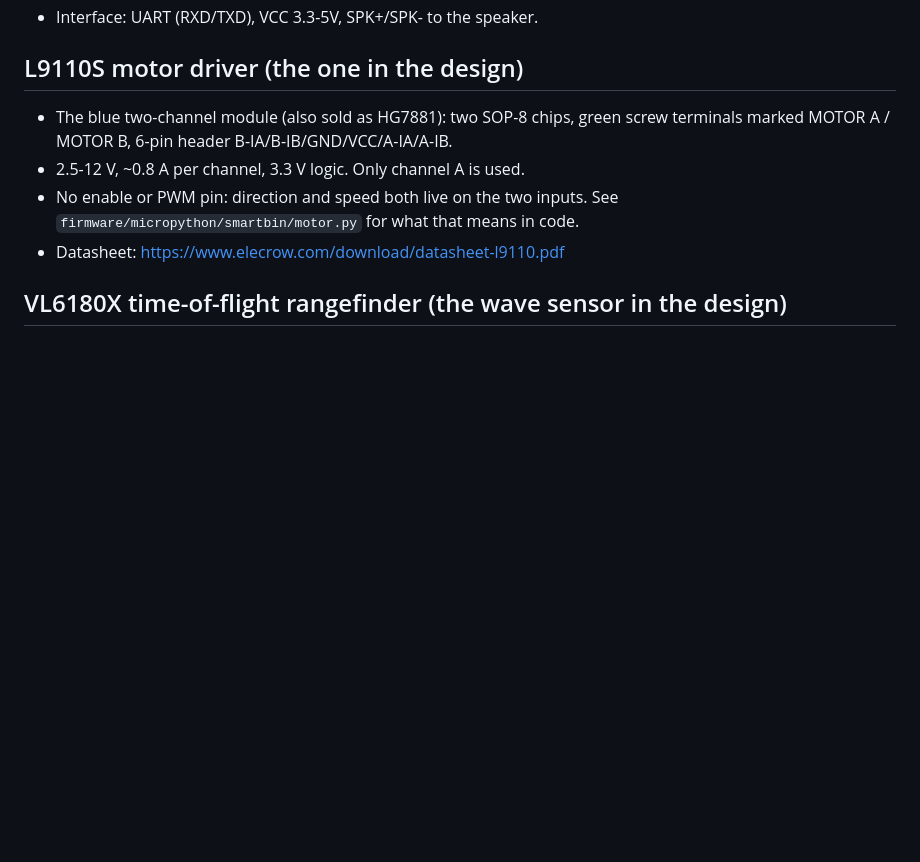
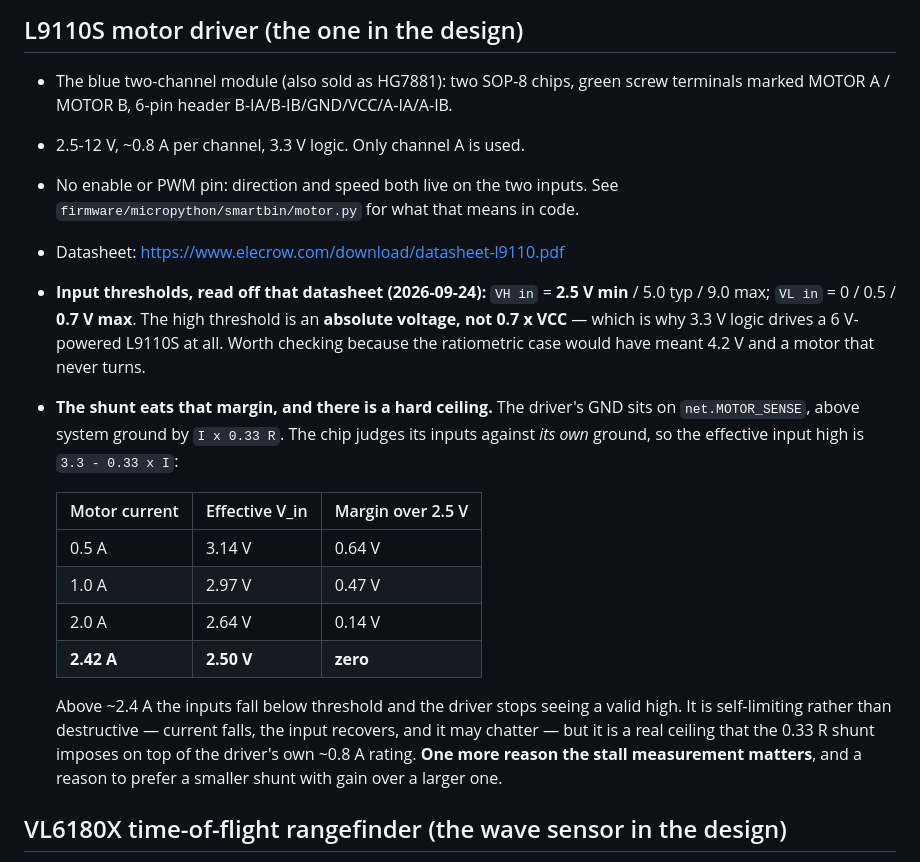
Before and after one commit to xmejkal/sisuo-brain-transplant, a Markdown page: parts/PARTS.md, the part around the change. GitHub-like rendering; blank space fills up the shorter version.

Commit message:
L9110S input thresholds: measured off the datasheet, and what they cost
The audit flagged a question it could not answer: the L9110S runs on 6 V and its inputs are
driven from 3.3 V GPIO, so if its input-high threshold were ratiometric (0.7 x VCC = 4.2 V) the
motor would never turn. Pulled the datasheet and read the table: VH in is 2.5 V min, 5.0 typ,
9.0 max — an absolute voltage. 3.3 V logic drives it. The worry does not apply to this part.

But the same numbers expose something the design does have to live with. The driver's ground
sits on net.MOTOR_SENSE, above system ground by I x 0.33 R, and the chip judges its inputs
against its own ground. So the effective input high is 3.3 - 0.33 x I, and it reaches the 2.5 V
threshold at about 2.4 A. Past that the driver stops seeing a valid high; self-limiting rather
than destructive, but a real ceiling the shunt imposes on top of the driver's own rating.

That makes the stall measurement answer two questions at once, and argues for a smaller shunt
with gain rather than a larger one. Both recorded in parts/PARTS.md with the table.

STATUS.md also gains the battery-polarity meter check, since the board now wires a LiPo to pads
it never touched before and a reversed cell destroys the module.

Co-Authored-By: Claude Opus 5 (1M context) <noreply@anthropic.com>

```diff
--- a/parts/PARTS.md
+++ b/parts/PARTS.md
@@ -31,6 +31,26 @@ Two ways a module reaches the board, and the difference decides the board size:
 - No enable or PWM pin: direction and speed both live on the two inputs. See
   `firmware/micropython/smartbin/motor.py` for what that means in code.
 - Datasheet: <https://www.elecrow.com/download/datasheet-l9110.pdf>
+- **Input thresholds, read off that datasheet (2026-09-24):** `VH in` = **2.5 V min** / 5.0 typ /
+  9.0 max; `VL in` = 0 / 0.5 / **0.7 V max**. The high threshold is an **absolute voltage, not
+  0.7 x VCC** — which is why 3.3 V logic drives a 6 V-powered L9110S at all. Worth checking
+  because the ratiometric case would have meant 4.2 V and a motor that never turns.
+- **The shunt eats that margin, and there is a hard ceiling.** The driver's GND sits on
+  `net.MOTOR_SENSE`, above system ground by `I x 0.33 R`. The chip judges its inputs against *its
+  own* ground, so the effective input high is `3.3 - 0.33 x I`:
+
+  | Motor current | Effective V_in | Margin over 2.5 V |
+  | --- | --- | --- |
+  | 0.5 A | 3.14 V | 0.64 V |
+  | 1.0 A | 2.97 V | 0.47 V |
+  | 2.0 A | 2.64 V | 0.14 V |
+  | **2.42 A** | **2.50 V** | **zero** |
+
+  Above ~2.4 A the inputs fall below threshold and the driver stops seeing a valid high. It is
+  self-limiting rather than destructive — current falls, the input recovers, and it may chatter —
+  but it is a real ceiling that the 0.33 R shunt imposes on top of the driver's own ~0.8 A rating.
+  **One more reason the stall measurement matters**, and a reason to prefer a smaller shunt with
+  gain over a larger one.
 
 ## VL6180X time-of-flight rangefinder  (the wave sensor in the design)
 - I2C at 0x29, 0-100 mm guaranteed, 850 nm. Reports millimetres, so the trigger distance is a
```
Also changed, not shown: STATUS.md (+9 -2 lines).
